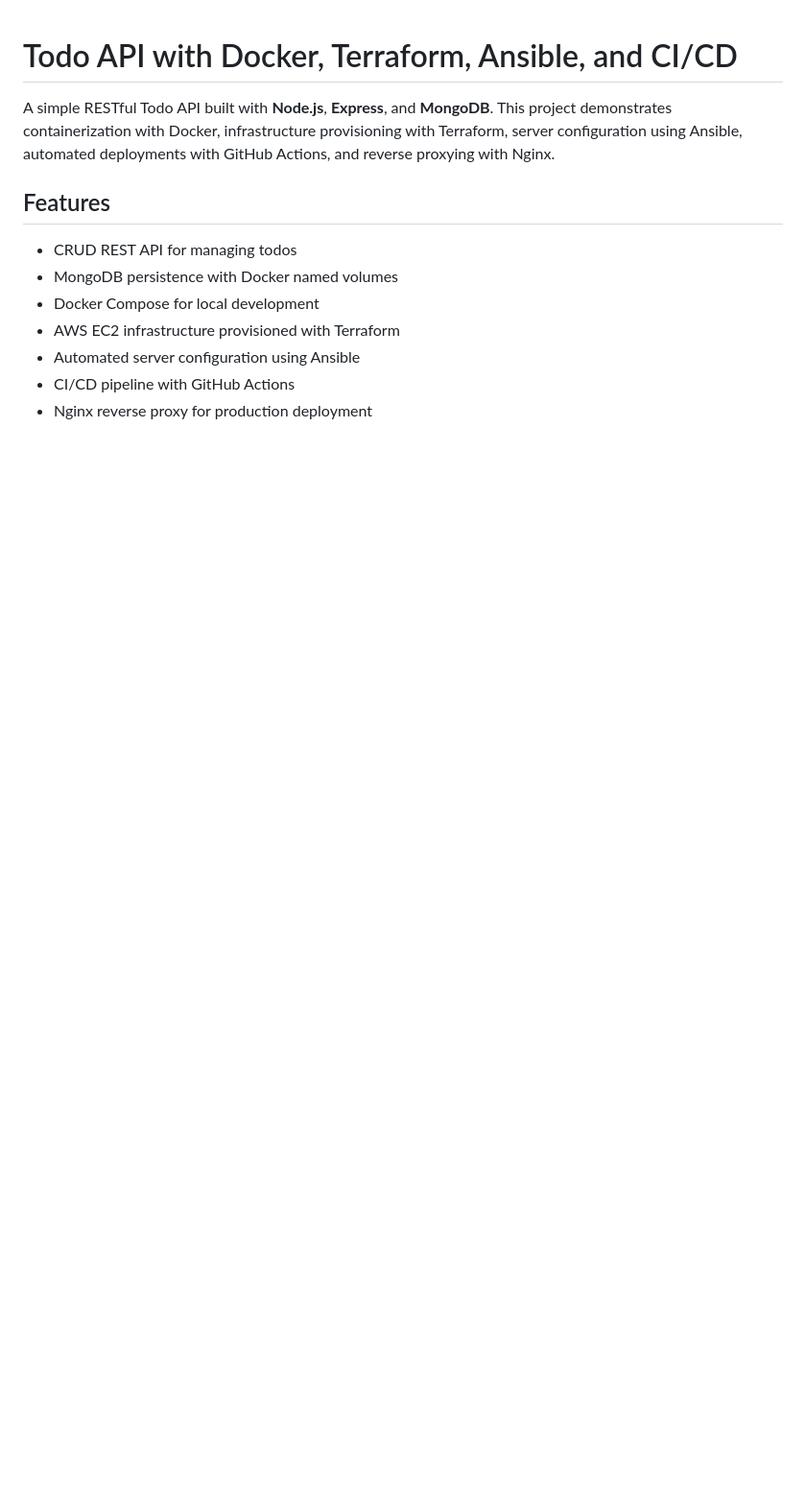
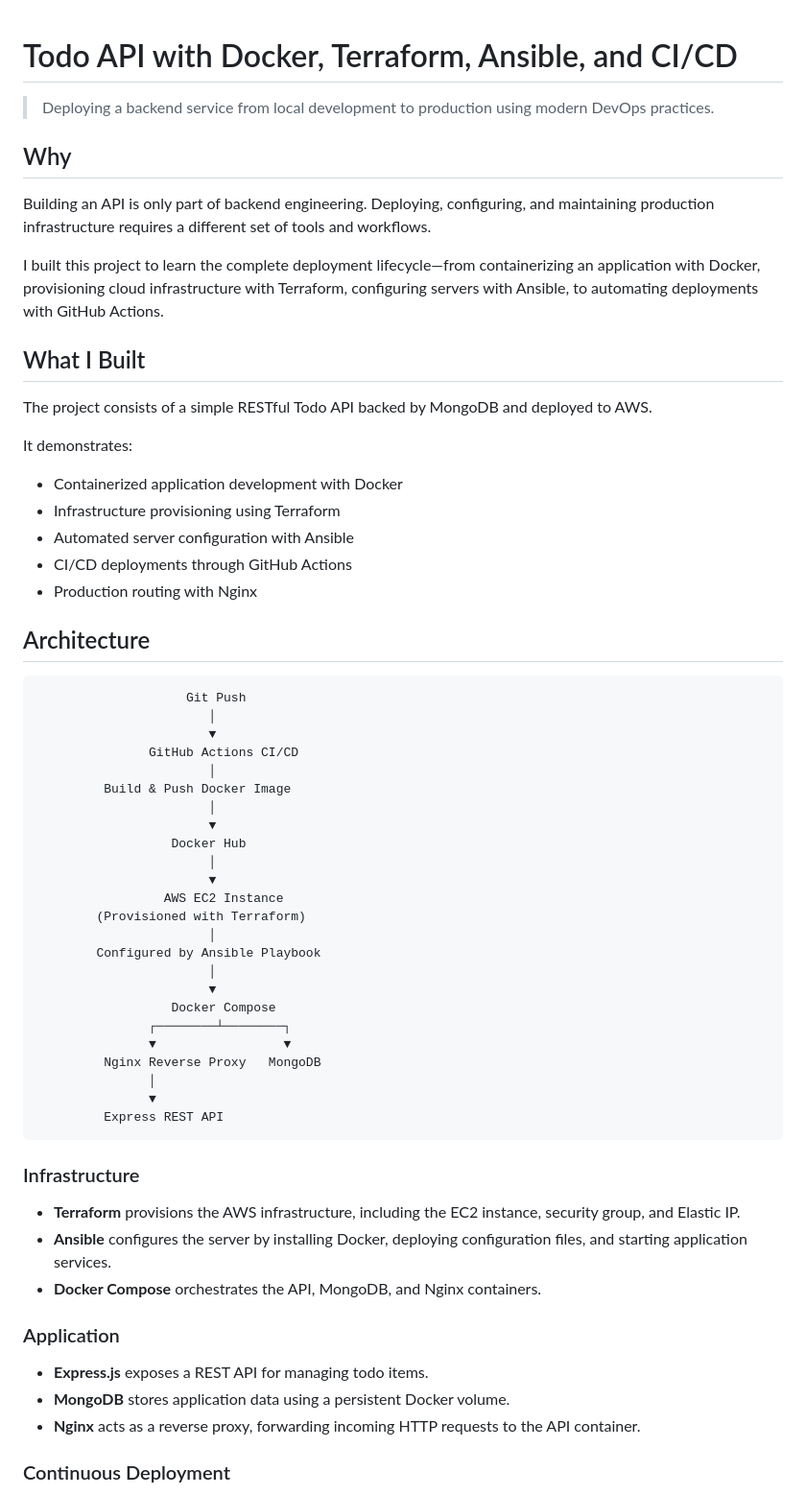
Before and after one commit to Phuc1Le/Backend-Projects, a Markdown page: todo-docker/README.md, the part around one of its changes. Shown at 96% size. Rendered like a GitHub page; blank space fills up the shorter version.

````diff
--- a/todo-docker/README.md
+++ b/todo-docker/README.md
@@ -1,13 +1,64 @@
 # Todo API with Docker, Terraform, Ansible, and CI/CD
 
-A simple RESTful Todo API built with **Node.js**, **Express**, and **MongoDB**. This project demonstrates containerization with Docker, infrastructure provisioning with Terraform, server configuration using Ansible, automated deployments with GitHub Actions, and reverse proxying with Nginx.
+> Deploying a backend service from local development to production using modern DevOps practices.
 
-## Features
+## Why
 
-- CRUD REST API for managing todos
-- MongoDB persistence with Docker named volumes
-- Docker Compose for local development
-- AWS EC2 infrastructure provisioned with Terraform
-- Automated server configuration using Ansible
-- CI/CD pipeline with GitHub Actions
-- Nginx reverse proxy for production deployment
+Building an API is only part of backend engineering. Deploying, configuring, and maintaining production infrastructure requires a different set of tools and workflows.
+
+I built this project to learn the complete deployment lifecycle—from containerizing an application with Docker, provisioning cloud infrastructure with Terraform, configuring servers with Ansible, to automating deployments with GitHub Actions.
+
+## What I Built
+
+The project consists of a simple RESTful Todo API backed by MongoDB and deployed to AWS.
+
+It demonstrates:
+
+- Containerized application development with Docker
+- Infrastructure provisioning using Terraform
+- Automated server configuration with Ansible
+- CI/CD deployments through GitHub Actions
+- Production routing with Nginx
+
+## Architecture
+```text
+                    Git Push
+                       │
+                       ▼
+               GitHub Actions CI/CD
+                       │
+         Build & Push Docker Image
+                       │
+                       ▼
+                  Docker Hub
+                       │
+                       ▼
+                 AWS EC2 Instance
+        (Provisioned with Terraform)
+                       │
+        Configured by Ansible Playbook
+                       │
+                       ▼
+                  Docker Compose
+               ┌────────┴────────┐
+               ▼                 ▼
+         Nginx Reverse Proxy   MongoDB
+               │
+               ▼
+         Express REST API
+```
+
+### Infrastructure
+
+- **Terraform** provisions the AWS infrastructure, including the EC2 instance, security group, and Elastic IP.
+- **Ansible** configures the server by installing Docker, deploying configuration files, and starting application services.
+- **Docker Compose** orchestrates the API, MongoDB, and Nginx containers.
+
+### Application
+
+- **Express.js** exposes a REST API for managing todo items.
+- **MongoDB** stores application data using a persistent Docker volume.
+- **Nginx** acts as a reverse proxy, forwarding incoming HTTP requests to the API container.
+
+### Continuous Deployment
+
````
Also changed, not shown: other parts of todo-docker/README.md (+23 -24 lines).
